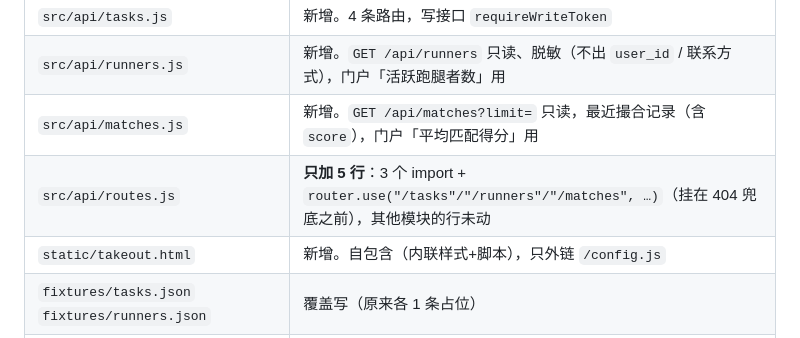
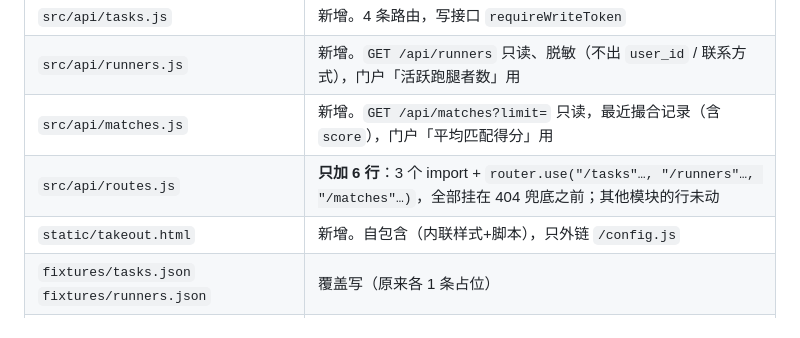
Before and after one commit to xfjsssq/beimingda, a Markdown page: BRANCH.md, the part around the change. Rendered like a GitHub page.

Commit message:
docs(m1): 修正 BRANCH.md 里 routes.js 改动行数（6 行）

```diff
--- a/BRANCH.md
+++ b/BRANCH.md
@@ -40,7 +40,7 @@
 | `src/api/tasks.js` | 新增。4 条路由，写接口 `requireWriteToken` |
 | `src/api/runners.js` | 新增。`GET /api/runners` 只读、脱敏（不出 `user_id` / 联系方式），门户「活跃跑腿者数」用 |
 | `src/api/matches.js` | 新增。`GET /api/matches?limit=` 只读，最近撮合记录（含 `score`），门户「平均匹配得分」用 |
-| `src/api/routes.js` | **只加 5 行**：3 个 import + `router.use("/tasks"/"/runners"/"/matches", …)`（挂在 404 兜底之前），其他模块的行未动 |
+| `src/api/routes.js` | **只加 6 行**：3 个 import + `router.use("/tasks"…, "/runners"…, "/matches"…)`，全部挂在 404 兜底之前；其他模块的行未动 |
 | `static/takeout.html` | 新增。自包含（内联样式+脚本），只外链 `/config.js` |
 | `fixtures/tasks.json` `fixtures/runners.json` | 覆盖写（原来各 1 条占位） |
 | `tests/m1-takeout.test.js` | 新增 |
```
